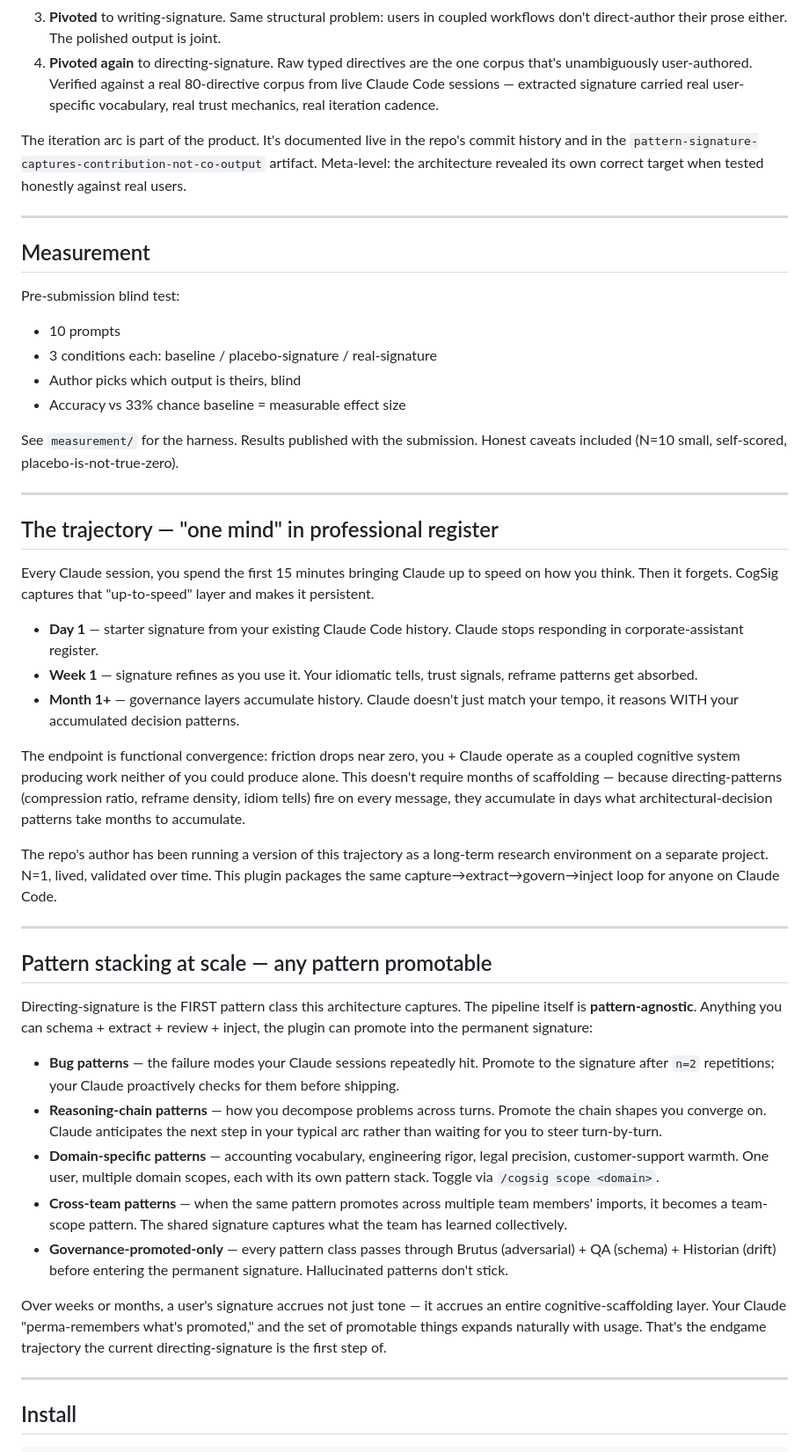
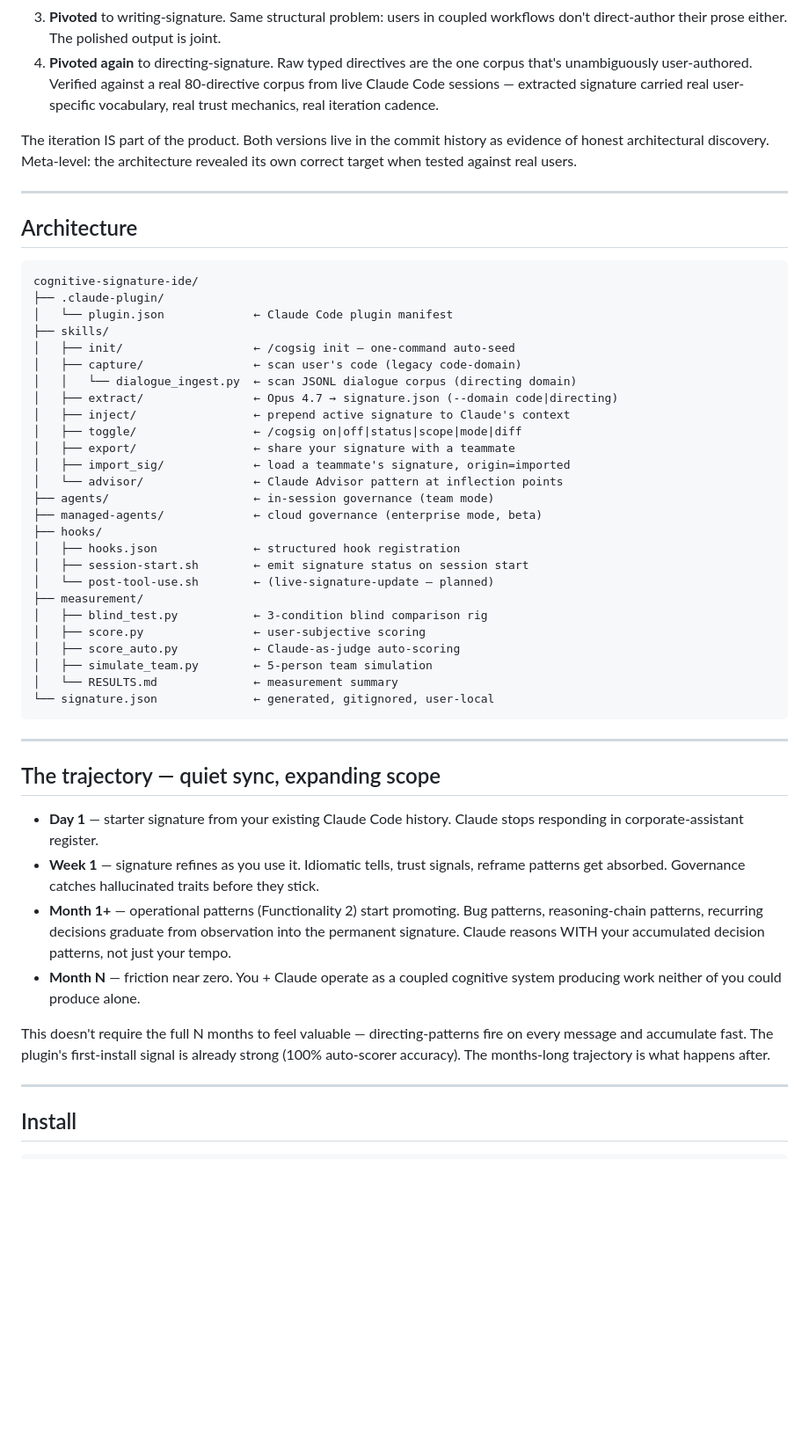
Before and after one commit to Choppaaahh/cognitive-signature-ide, a Markdown page: README.md, the part around one of its changes. Shown at 88% size. GitHub-like rendering; blank space fills up the shorter version.

````diff
--- a/README.md
+++ b/README.md
@@ -167,48 +196,51 @@ On first live run of the code-domain version, Signature-Brutus caught a real fac
 3. **Pivoted** to writing-signature. Same structural problem: users in coupled workflows don't direct-author their prose either. The polished output is joint.
 4. **Pivoted again** to directing-signature. Raw typed directives are the one corpus that's unambiguously user-authored. Verified against a real 80-directive corpus from live Claude Code sessions — extracted signature carried real user-specific vocabulary, real trust mechanics, real iteration cadence.
 
-The iteration arc is part of the product. It's documented live in the repo's commit history and in the `pattern-signature-captures-contribution-not-co-output` artifact. Meta-level: the architecture revealed its own correct target when tested honestly against real users.
+The iteration IS part of the product. Both versions live in the commit history as evidence of honest architectural discovery. Meta-level: the architecture revealed its own correct target when tested against real users.
 
 ---
 
-## Measurement
+## Architecture
 
-Pre-submission blind test:
-
-- 10 prompts
-- 3 conditions each: baseline / placebo-signature / real-signature
-- Author picks which output is theirs, blind
-- Accuracy vs 33% chance baseline = measurable effect size
-
-See `measurement/` for the harness. Results published with the submission. Honest caveats included (N=10 small, self-scored, placebo-is-not-true-zero).
+```
+cognitive-signature-ide/
+├── .claude-plugin/
+│   └── plugin.json             ← Claude Code plugin manifest
+├── skills/
+│   ├── init/                   ← /cogsig init — one-command auto-seed
+│   ├── capture/                ← scan user's code (legacy code-domain)
+│   │   └── dialogue_ingest.py  ← scan JSONL dialogue corpus (directing domain)
+│   ├── extract/                ← Opus 4.7 → signature.json (--domain code|directing)
+│   ├── inject/                 ← prepend active signature to Claude's context
+│   ├── toggle/                 ← /cogsig on|off|status|scope|mode|diff
+│   ├── export/                 ← share your signature with a teammate
+│   ├── import_sig/             ← load a teammate's signature, origin=imported
+│   └── advisor/                ← Claude Advisor pattern at inflection points
+├── agents/                     ← in-session governance (team mode)
+├── managed-agents/             ← cloud governance (enterprise mode, beta)
+├── hooks/
+│   ├── hooks.json              ← structured hook registration
+│   ├── session-start.sh        ← emit signature status on session start
+│   └── post-tool-use.sh        ← (live-signature-update — planned)
+├── measurement/
+│   ├── blind_test.py           ← 3-condition blind comparison rig
+│   ├── score.py                ← user-subjective scoring
+│   ├── score_auto.py           ← Claude-as-judge auto-scoring
+│   ├── simulate_team.py        ← 5-person team simulation
+│   └── RESULTS.md              ← measurement summary
+└── signature.json              ← generated, gitignored, user-local
+```
 
 ---
 
-## The trajectory — "one mind" in professional register
-
-Every Claude session, you spend the first 15 minutes bringing Claude up to speed on how you think. Then it forgets. CogSig captures that "up-to-speed" layer and makes it persistent.
+## The trajectory — quiet sync, expanding scope
 
 - **Day 1** — starter signature from your existing Claude Code history. Claude stops responding in corporate-assistant register.
-- **Week 1** — signature refines as you use it. Your idiomatic tells, trust signals, reframe patterns get absorbed.
-- **Month 1+** — governance layers accumulate history. Claude doesn't just match your tempo, it reasons WITH your accumulated decision patterns.
+- **Week 1** — signature refines as you use it. Idiomatic tells, trust signals, reframe patterns get absorbed. Governance catches hallucinated traits before they stick.
+- **Month 1+** — operational patterns (Functionality 2) start promoting. Bug patterns, reasoning-chain patterns, recurring decisions graduate from observation into the permanent signature. Claude reasons WITH your accumulated decision patterns, not just your tempo.
+- **Month N** — friction near zero. You + Claude operate as a coupled cognitive system producing work neither of you could produce alone.
 
-The endpoint is functional convergence: friction drops near zero, you + Claude operate as a coupled cognitive system producing work neither of you could produce alone. This doesn't require months of scaffolding — because directing-patterns (compression ratio, reframe density, idiom tells) fire on every message, they accumulate in days what architectural-decision patterns take months to accumulate.
-
-The repo's author has been running a version of this trajectory as a long-term research environment on a separate project. N=1, lived, validated over time. This plugin packages the same capture→extract→govern→inject loop for anyone on Claude Code.
-
----
-
-## Pattern stacking at scale — any pattern promotable
-
-Directing-signature is the FIRST pattern class this architecture captures. The pipeline itself is **pattern-agnostic**. Anything you can schema + extract + review + inject, the plugin can promote into the permanent signature:
-
-- **Bug patterns** — the failure modes your Claude sessions repeatedly hit. Promote to the signature after `n=2` repetitions; your Claude proactively checks for them before shipping.
-- **Reasoning-chain patterns** — how you decompose problems across turns. Promote the chain shapes you converge on. Claude anticipates the next step in your typical arc rather than waiting for you to steer turn-by-turn.
-- **Domain-specific patterns** — accounting vocabulary, engineering rigor, legal precision, customer-support warmth. One user, multiple domain scopes, each with its own pattern stack. Toggle via `/cogsig scope <domain>`.
-- **Cross-team patterns** — when the same pattern promotes across multiple team members' imports, it becomes a team-scope pattern. The shared signature captures what the team has learned collectively.
-- **Governance-promoted-only** — every pattern class passes through Brutus (adversarial) + QA (schema) + Historian (drift) before entering the permanent signature. Hallucinated patterns don't stick.
-
-Over weeks or months, a user's signature accrues not just tone — it accrues an entire cognitive-scaffolding layer. Your Claude "perma-remembers what's promoted," and the set of promotable things expands naturally with usage. That's the endgame trajectory the current directing-signature is the first step of.
+This doesn't require the full N months to feel valuable — directing-patterns fire on every message and accumulate fast. The plugin's first-install signal is already strong (100% auto-scorer accuracy). The months-long trajectory is what happens after.
 
 ---
 
````
Also changed, not shown: other parts of README.md (+100 -63 lines).
